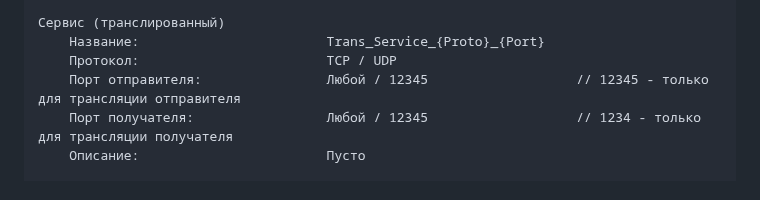
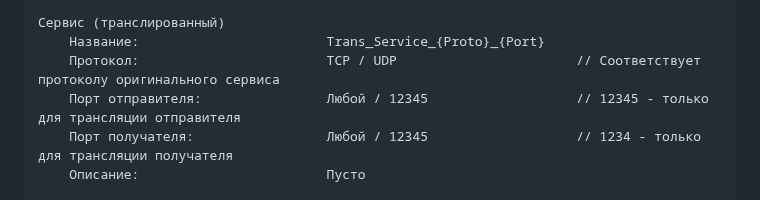
Before and after one commit to itseccode/c4_tools, a Markdown page: c4_rules_maker/README.md, the part around the change. GitHub-like rendering.

```diff
--- a/c4_rules_maker/README.md
+++ b/c4_rules_maker/README.md
@@ -63,7 +63,7 @@
 
 Сервис (транслированный)
     Название:                        Trans_Service_{Proto}_{Port}
-    Протокол:                        TCP / UDP
+    Протокол:                        TCP / UDP                       // Соответствует протоколу оригинального сервиса
     Порт отправителя:                Любой / 12345                   // 12345 - только для трансляции отправителя
     Порт получателя:                 Любой / 12345                   // 1234 - только для трансляции получателя
     Описание:                        Пусто
```
